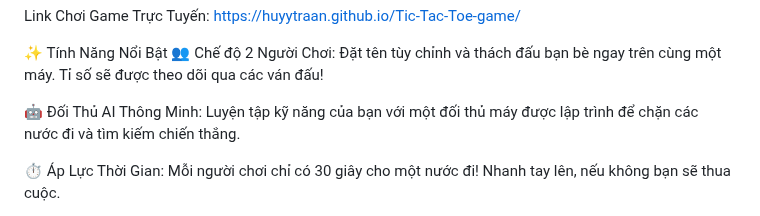
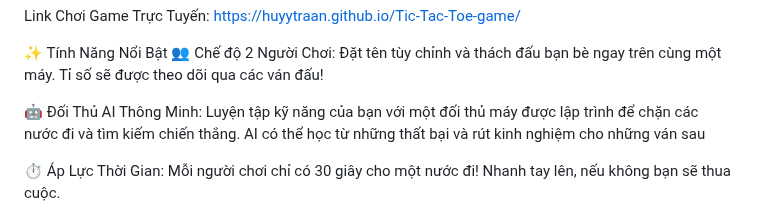
Before and after one commit to HuyyTraan/Tic-Tac-Toe-game, a Markdown page: README.md, the part around the change. GitHub-like rendering.

Commit message:
Enhance AI opponent description in README
Added details about AI opponent learning from failures.

```diff
--- a/README.md
+++ b/README.md
@@ -14,7 +14,7 @@ Link Chơi Game Trực Tuyến: https://huyytraan.github.io/Tic-Tac-Toe-game/
 ✨ Tính Năng Nổi Bật
 👥 Chế độ 2 Người Chơi: Đặt tên tùy chỉnh và thách đấu bạn bè ngay trên cùng một máy. Tỉ số sẽ được theo dõi qua các ván đấu!
 
-🤖 Đối Thủ AI Thông Minh: Luyện tập kỹ năng của bạn với một đối thủ máy được lập trình để chặn các nước đi và tìm kiếm chiến thắng.
+🤖 Đối Thủ AI Thông Minh: Luyện tập kỹ năng của bạn với một đối thủ máy được lập trình để chặn các nước đi và tìm kiếm chiến thắng. AI có thể học từ những thất bại và rút kinh nghiệm cho những ván sau
 
 ⏱️ Áp Lực Thời Gian: Mỗi người chơi chỉ có 30 giây cho một nước đi! Nhanh tay lên, nếu không bạn sẽ thua cuộc.
 
```
